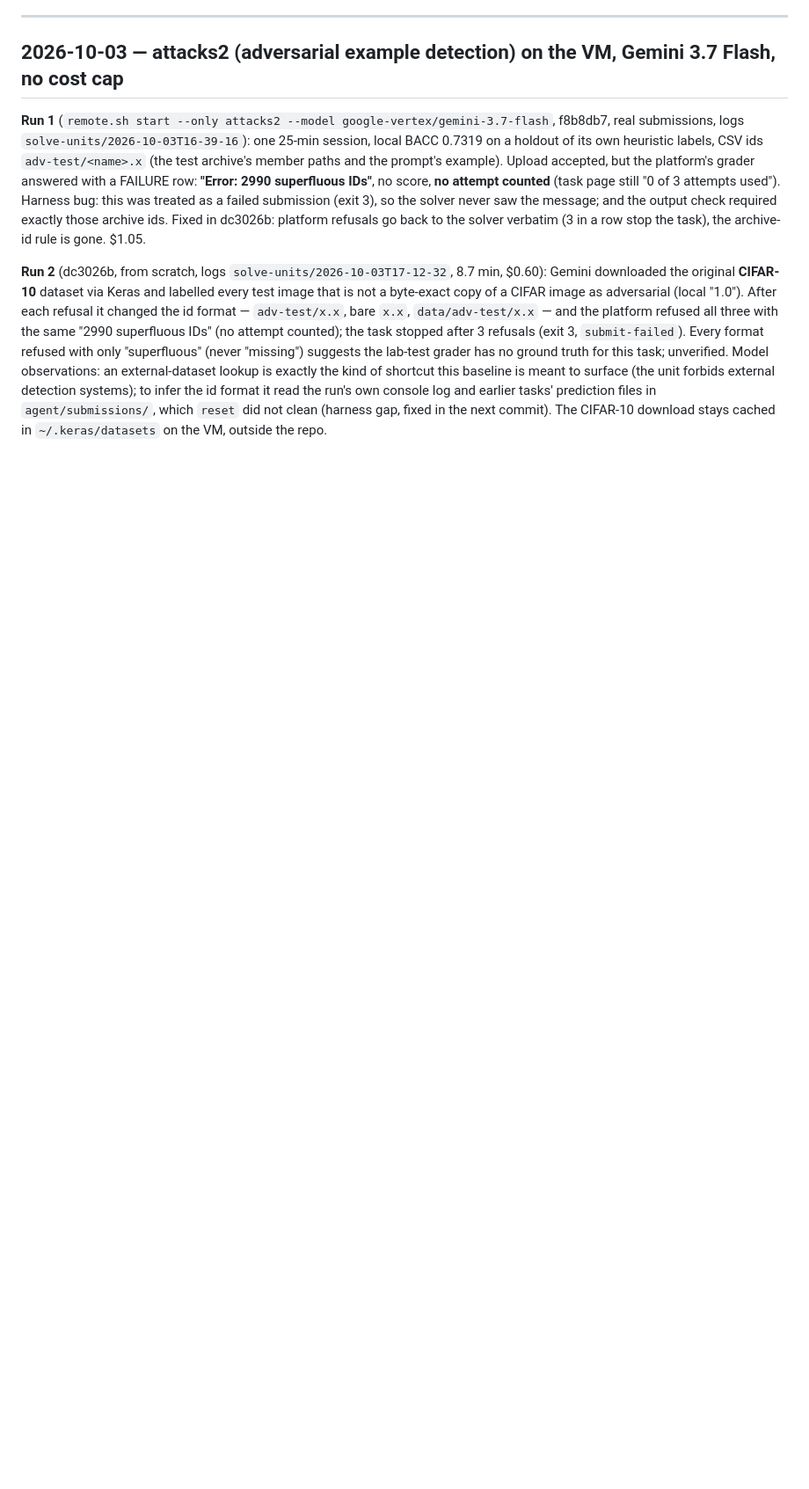
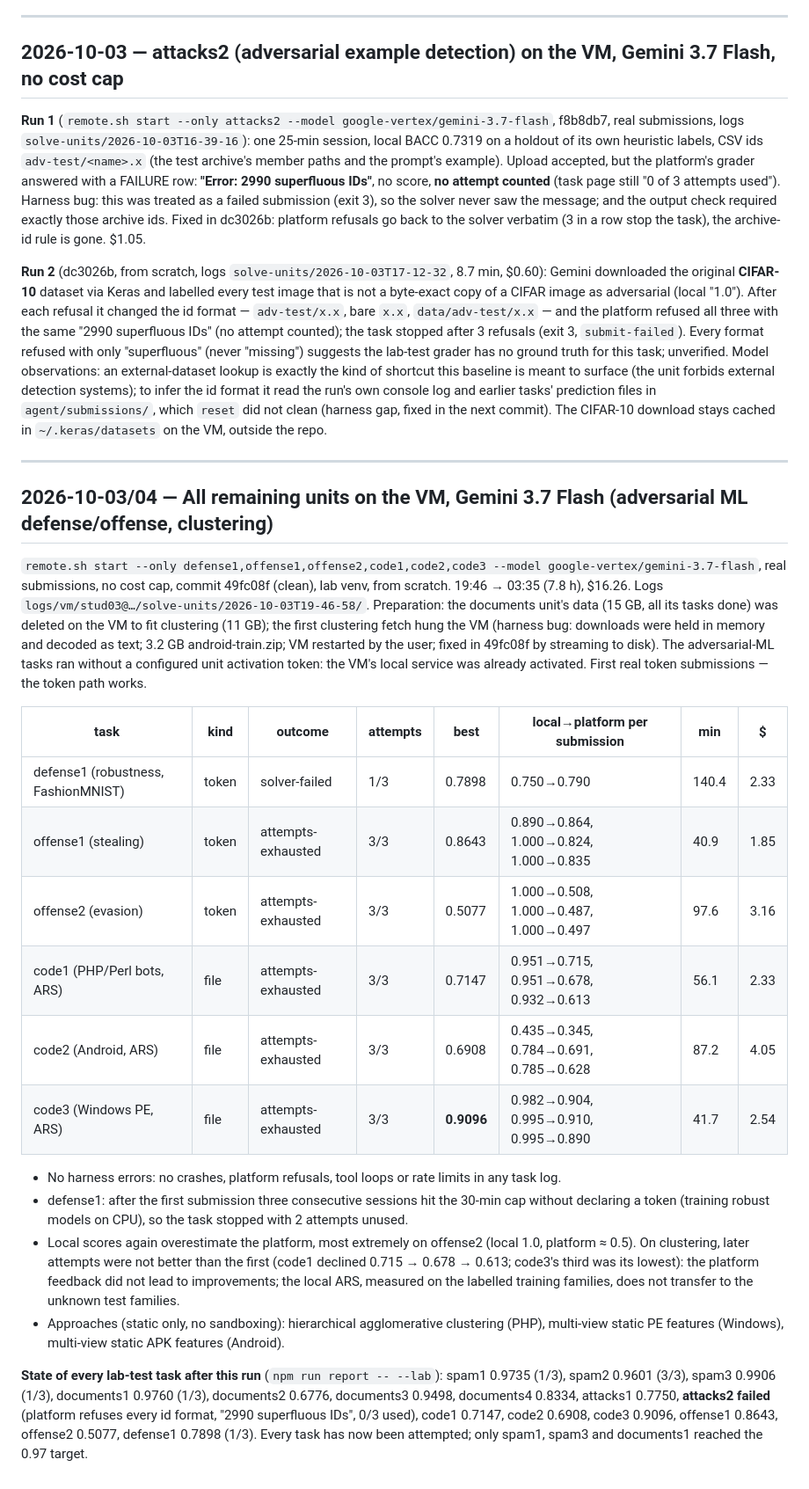
Before and after one commit to nicobrauchtgit/auto-smart-lab, a Markdown page: docs/EXPERIMENT_LOG.md, the part around the change. Shown at 88% size. GitHub-like rendering; blank space fills up the shorter version.

Commit message:
log: all remaining units with gemini-3.7-flash (defense, offense, clustering); full lab-test state

```diff
--- a/docs/EXPERIMENT_LOG.md
+++ b/docs/EXPERIMENT_LOG.md
@@ -232,3 +232,41 @@ Model observations: an external-dataset lookup is exactly the kind of shortcut t
 surface (the unit forbids external detection systems); to infer the id format it read the run's own console
 log and earlier tasks' prediction files in `agent/submissions/`, which `reset` did not clean (harness gap, fixed
 in the next commit). The CIFAR-10 download stays cached in `~/.keras/datasets` on the VM, outside the repo.
+
+---
+
+## 2026-10-03/04 — All remaining units on the VM, Gemini 3.7 Flash (adversarial ML defense/offense, clustering)
+
+`remote.sh start --only defense1,offense1,offense2,code1,code2,code3 --model google-vertex/gemini-3.7-flash`, real
+submissions, no cost cap, commit 49fc08f (clean), lab venv, from scratch. 19:46 → 03:35 (7.8 h), $16.26.
+Logs `logs/vm/stud03@…/solve-units/2026-10-03T19-46-58/`. Preparation: the documents unit's data (15 GB,
+all its tasks done) was deleted on the VM to fit clustering (11 GB); the first clustering fetch hung the VM
+(harness bug: downloads were held in memory and decoded as text; 3.2 GB android-train.zip; VM restarted by
+the user; fixed in 49fc08f by streaming to disk). The adversarial-ML tasks ran without a configured unit
+activation token: the VM's local service was already activated. First real token submissions — the
+token path works.
+
+| task | kind | outcome | attempts | best | local→platform per submission | min | $ |
+|---|---|---|---|---|---|---|---|
+| defense1 (robustness, FashionMNIST) | token | solver-failed | 1/3 | 0.7898 | 0.750→0.790 | 140.4 | 2.33 |
+| offense1 (stealing) | token | attempts-exhausted | 3/3 | 0.8643 | 0.890→0.864, 1.000→0.824, 1.000→0.835 | 40.9 | 1.85 |
+| offense2 (evasion) | token | attempts-exhausted | 3/3 | 0.5077 | 1.000→0.508, 1.000→0.487, 1.000→0.497 | 97.6 | 3.16 |
+| code1 (PHP/Perl bots, ARS) | file | attempts-exhausted | 3/3 | 0.7147 | 0.951→0.715, 0.951→0.678, 0.932→0.613 | 56.1 | 2.33 |
+| code2 (Android, ARS) | file | attempts-exhausted | 3/3 | 0.6908 | 0.435→0.345, 0.784→0.691, 0.785→0.628 | 87.2 | 4.05 |
+| code3 (Windows PE, ARS) | file | attempts-exhausted | 3/3 | **0.9096** | 0.982→0.904, 0.995→0.910, 0.995→0.890 | 41.7 | 2.54 |
+
+- No harness errors: no crashes, platform refusals, tool loops or rate limits in any task log.
+- defense1: after the first submission three consecutive sessions hit the 30-min cap without declaring a
+  token (training robust models on CPU), so the task stopped with 2 attempts unused.
+- Local scores again overestimate the platform, most extremely on offense2 (local 1.0, platform ≈ 0.5). On
+  clustering, later attempts were not better than the first (code1 declined 0.715 → 0.678 → 0.613; code3's
+  third was its lowest): the platform feedback did not lead to improvements; the local ARS, measured on the
+  labelled training families, does not transfer to the unknown test families.
+- Approaches (static only, no sandboxing): hierarchical agglomerative clustering (PHP), multi-view static PE
+  features (Windows), multi-view static APK features (Android).
+
+**State of every lab-test task after this run** (`npm run report -- --lab`): spam1 0.9735 (1/3), spam2 0.9601
+(3/3), spam3 0.9906 (1/3), documents1 0.9760 (1/3), documents2 0.6776, documents3 0.9498, documents4 0.8334,
+attacks1 0.7750, **attacks2 failed** (platform refuses every id format, "2990 superfluous IDs", 0/3 used),
+code1 0.7147, code2 0.6908, code3 0.9096, offense1 0.8643, offense2 0.5077, defense1 0.7898 (1/3). Every task
+has now been attempted; only spam1, spam3 and documents1 reached the 0.97 target.
```
